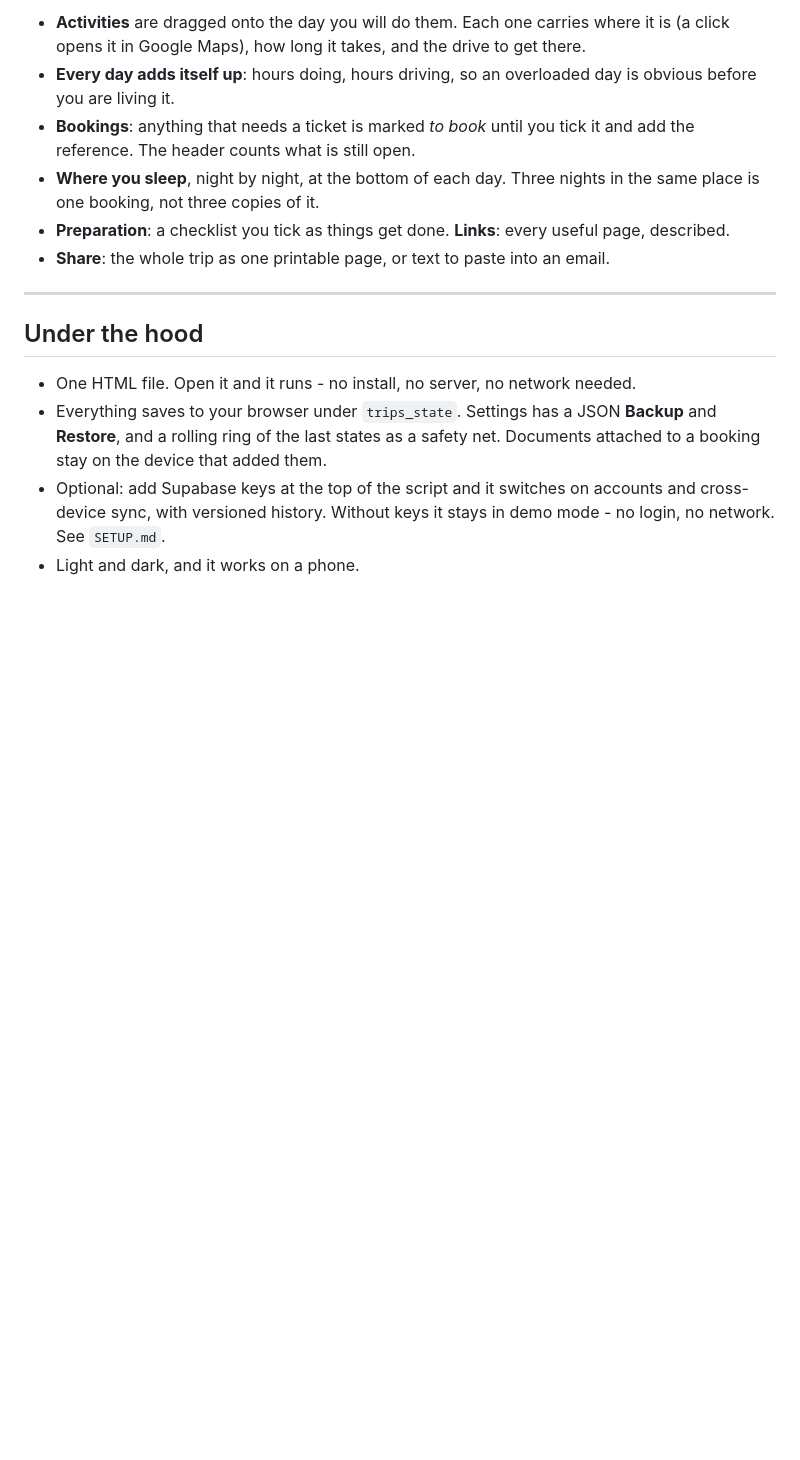
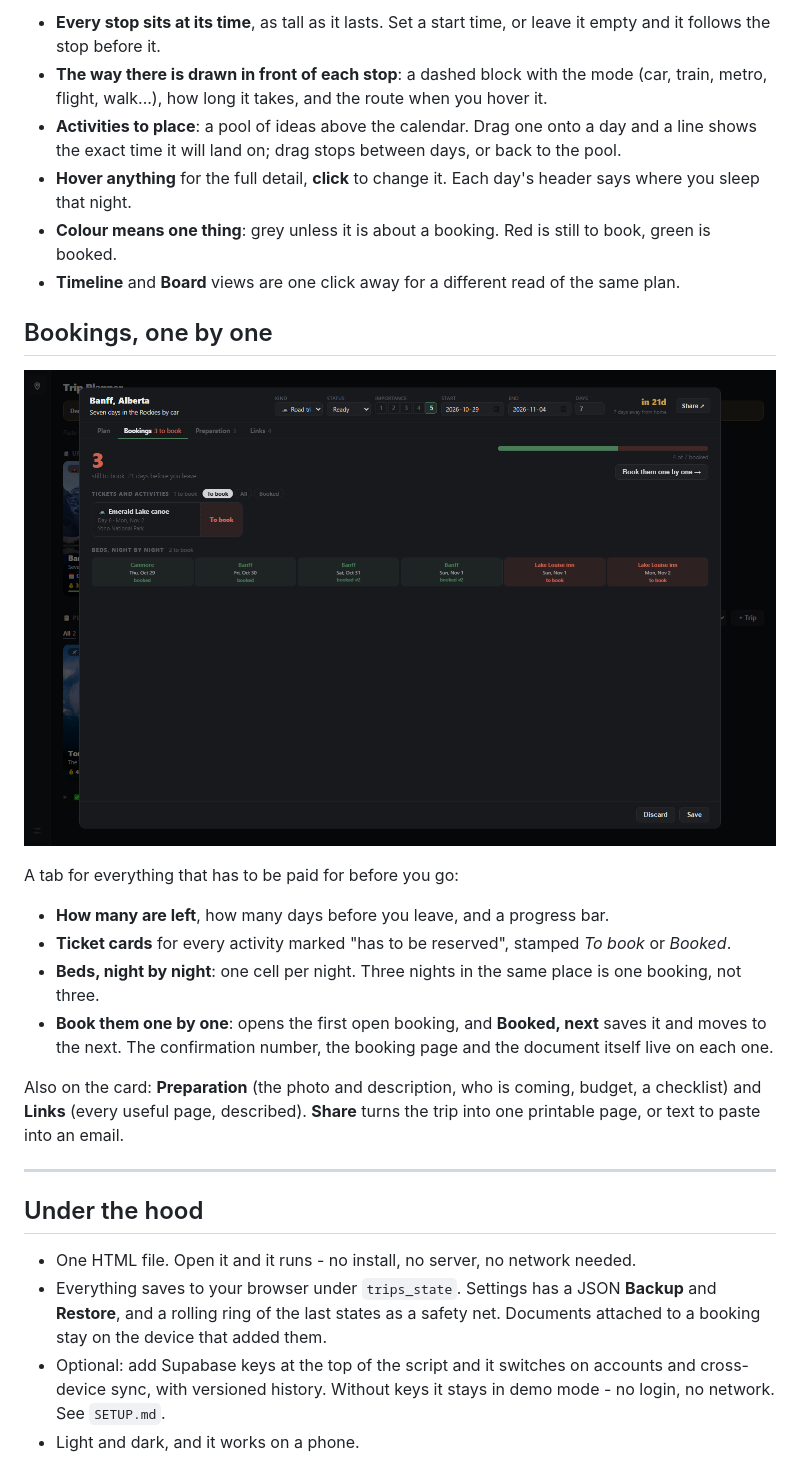
Before and after one commit to DereckCB/trip-planner, a Markdown page: README.md, the part around one of its changes. GitHub-like rendering; pictures changed too: docs/screenshot-bookings.png (added); blank space fills up the shorter version.

```diff
--- a/README.md
+++ b/README.md
@@ -30,14 +31,30 @@ Open a card and the plan is laid out as **one column per day**:
 
-- **Activities** are dragged onto the day you will do them. Each one carries where it is (a click
-  opens it in Google Maps), how long it takes, and the drive to get there.
-- **Every day adds itself up**: hours doing, hours driving, so an overloaded day is obvious before
-  you are living it.
-- **Bookings**: anything that needs a ticket is marked *to book* until you tick it and add the
-  reference. The header counts what is still open.
-- **Where you sleep**, night by night, at the bottom of each day. Three nights in the same place is
-  one booking, not three copies of it.
-- **Preparation**: a checklist you tick as things get done. **Links**: every useful page, described.
-- **Share**: the whole trip as one printable page, or text to paste into an email.
+- **Every stop sits at its time**, as tall as it lasts. Set a start time, or leave it empty and it
+  follows the stop before it.
+- **The way there is drawn in front of each stop**: a dashed block with the mode (car, train, metro,
+  flight, walk...), how long it takes, and the route when you hover it.
+- **Activities to place**: a pool of ideas above the calendar. Drag one onto a day and a line shows
+  the exact time it will land on; drag stops between days, or back to the pool.
+- **Hover anything** for the full detail, **click** to change it. Each day's header says where you
+  sleep that night.
+- **Colour means one thing**: grey unless it is about a booking. Red is still to book, green is booked.
+- **Timeline** and **Board** views are one click away for a different read of the same plan.
+
+## Bookings, one by one
+
+![the bookings tab](docs/screenshot-bookings.png)
+
+A tab for everything that has to be paid for before you go:
+
+- **How many are left**, how many days before you leave, and a progress bar.
+- **Ticket cards** for every activity marked "has to be reserved", stamped *To book* or *Booked*.
+- **Beds, night by night**: one cell per night. Three nights in the same place is one booking, not three.
+- **Book them one by one**: opens the first open booking, and **Booked, next** saves it and moves to
+  the next. The confirmation number, the booking page and the document itself live on each one.
+
+Also on the card: **Preparation** (the photo and description, who is coming, budget, a checklist)
+and **Links** (every useful page, described). **Share** turns the trip into one printable page, or
+text to paste into an email.
 
 ---
 
```
Also changed, not shown: other parts of README.md (+4 -3 lines), docs/screenshot-trip.png, docs/screenshot.png, 1 other file.
